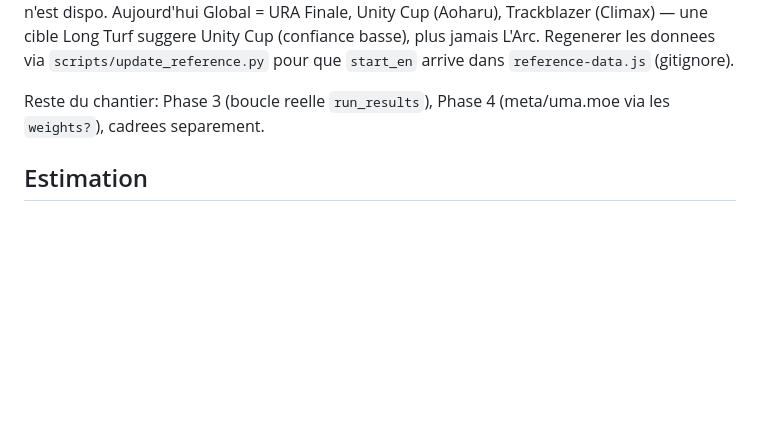
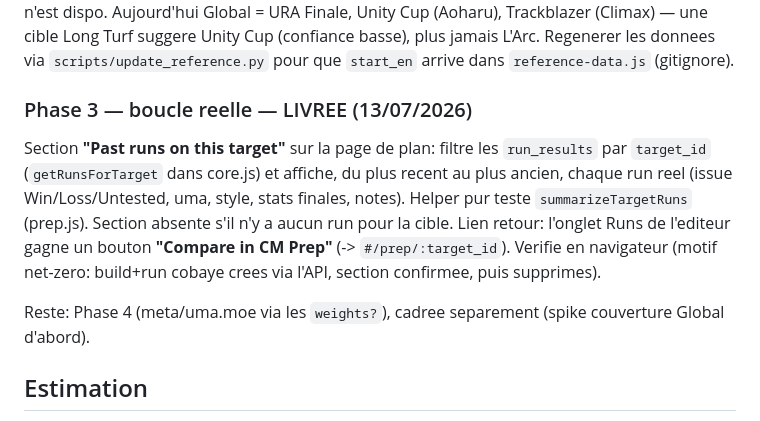
Before and after one commit to ranglier/umamusume_roster_manager, a Markdown page: docs/AUTO_PREP_PLAN.md, the part around the change. GitHub-like rendering; blank space fills up the shorter version.

Commit message:
Docs: record Auto Prep Phase 3 (past-runs loop) delivery
Co-Authored-By: Claude Fable 5 <noreply@anthropic.com>

```diff
--- a/docs/AUTO_PREP_PLAN.md
+++ b/docs/AUTO_PREP_PLAN.md
@@ -283,8 +283,19 @@ suggere Unity Cup (confiance basse), plus jamais L'Arc. Regenerer les donnees
 via `scripts/update_reference.py` pour que `start_en` arrive dans
 `reference-data.js` (gitignore).
 
-Reste du chantier: Phase 3 (boucle reelle `run_results`), Phase 4 (meta/uma.moe
-via les `weights?`), cadrees separement.
+### Phase 3 — boucle reelle — LIVREE (13/07/2026)
+
+Section **"Past runs on this target"** sur la page de plan: filtre les
+`run_results` par `target_id` (`getRunsForTarget` dans core.js) et affiche, du
+plus recent au plus ancien, chaque run reel (issue Win/Loss/Untested, uma, style,
+stats finales, notes). Helper pur teste `summarizeTargetRuns` (prep.js). Section
+absente s'il n'y a aucun run pour la cible. Lien retour: l'onglet Runs de
+l'editeur gagne un bouton **"Compare in CM Prep"** (-> `#/prep/:target_id`).
+Verifie en navigateur (motif net-zero: build+run cobaye crees via l'API,
+section confirmee, puis supprimes).
+
+Reste: Phase 4 (meta/uma.moe via les `weights?`), cadree separement (spike
+couverture Global d'abord).
 
 ## Estimation
 
```
